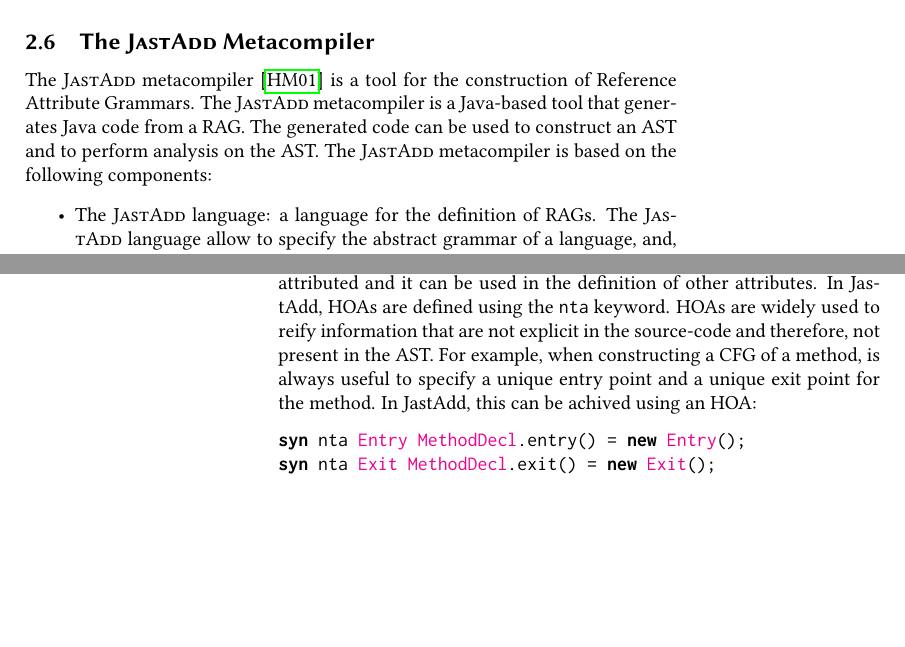
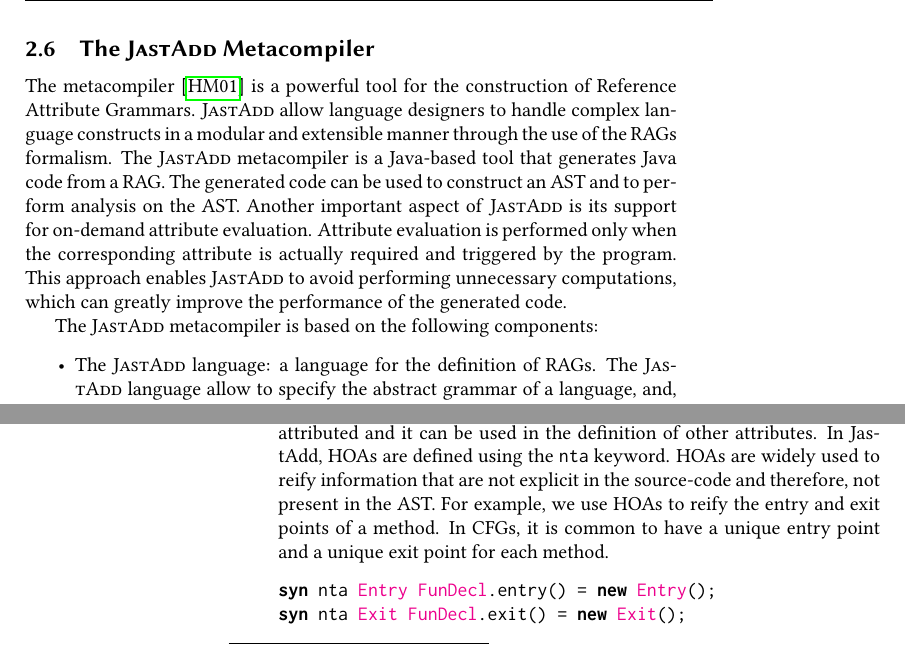
Before and after one commit to IdrissRio/Thesis, a LaTeX thesis (thesis.tex, which reads kappa/background.tex, macros.tex): two parts of pages 19 and 22 of 79 before the commit and two parts of pages 21 and 22 of 79 after it, joined at a grey line, cut so that both start at the same text, the shorter picture padded with empty space. Compiled offline with pdfLaTeX.

Commit message:
Minor improvments in Background section

```diff
--- a/kappa/background.tex
+++ b/kappa/background.tex
@@ -537,10 +535,19 @@
 
 \subsection{The \textsc{JastAdd} Metacompiler}
 \label{sec:jastadd}
-The \textsc{JastAdd} metacompiler~\cite{DBLP:journals/entcs/HedinM01} is a tool for the construction of
-Reference Attribute Grammars. The \textsc{JastAdd} metacompiler is a Java-based tool that generates
+The  metacompiler~\cite{DBLP:journals/entcs/HedinM01} is a powerful tool for the construction of
+Reference Attribute Grammars.
+\textsc{JastAdd} allow language designers to  handle complex language constructs in a modular and extensible
+manner through the use of the RAGs formalism.
+The \textsc{JastAdd} metacompiler is a Java-based tool that generates
 Java code from a RAG. The generated code can be used to construct an AST and to perform
 analysis on the AST.
+Another important aspect of \textsc{JastAdd} is its support for on-demand attribute evaluation.
+Attribute evaluation is performed only when the corresponding
+attribute is actually required and triggered by the program. This approach enables \textsc{JastAdd} to
+avoid performing unnecessary computations, which can greatly improve the
+performance of the generated code.
+
 The \textsc{JastAdd} metacompiler is based on the following components:
 \begin{itemize}
     \item The \textsc{JastAdd} language: a language for the definition of RAGs.
@@ -657,10 +665,9 @@
     attributed and it can be used in the definition of other attributes. In JastAdd, HOAs
     are defined using the \code{nta} keyword. HOAs are widely used to reify information
     that are not explicit in the source-code and therefore, not present in the AST.
-    For example, when constructing a CFG of a method, is always useful to specify
-    a unique entry point and a unique exit point for the method. In JastAdd, this can be
-    achived using an HOA:
+    For example, we use HOAs to reify the entry and exit points of a method. In CFGs, it
+    is common to have a unique entry point and a unique exit point for each method.
     \begin{lstlisting}[language=JastAdd]
-syn nta Entry MethodDecl.entry() = new Entry();
-syn nta Exit MethodDecl.exit() = new Exit();
+syn nta Entry FunDecl.entry() = new Entry();
+syn nta Exit FunDecl.exit() = new Exit();
     \end{lstlisting}
--- a/macros.tex
+++ b/macros.tex
@@ -124,7 +124,7 @@
   %keyword3
   morekeywords = [2]{inh, syn, coll, with, eq, NTA, contributes, to, for, each, circular, with}, %JASTADD keywords
   %keyword4
-  morekeywords = [3]{CFGNode, Assignments, Assign,AssignBitwiseExpr, TrueLiteral, Entry,ConstructorDecl,UnceckedException, TryWithResorucesStmt, NTAFinallyBlock,ClassDecl, CloseListNTA, BreakStmt,ThrowStmt,TryStmt,ReturnStmt, ContinueStmt, Exit, Expr, AssignShiftExpr, AssignMultiplicativeExpr, IntegerLiteral, AssignAdditiveExpr, UnaryIncDec,DoStmt,VariableDeclarator, NumericLiteral, ParameterDeclaration, FieldDeclarator, PostfixExpr, PreIncExpr, PreDecExpr, ReachedLVal, Variable,EQOp,CFGSupport, ForStmt, EmptyStmt, MethodDecl, ExprStmt, AssignStmt, IfStmt, AndOp, LessOp, WhileStmt, Block, AssignExpr, PostUnaryInc, PostUnaryDec, Entry, Exit, EQExpr, VarAccess, CFGRoot }, %ASTnode typess
+  morekeywords = [3]{CFGNode, Assignments, Assign,AssignBitwiseExpr, TrueLiteral, Entry,ConstructorDecl,UnceckedException, TryWithResorucesStmt, NTAFinallyBlock,ClassDecl, CloseListNTA, BreakStmt,ThrowStmt,TryStmt,ReturnStmt, ContinueStmt, Exit, Expr, AssignShiftExpr, AssignMultiplicativeExpr, IntegerLiteral, AssignAdditiveExpr, UnaryIncDec,DoStmt,VariableDeclarator, NumericLiteral, ParameterDeclaration, FieldDeclarator, PostfixExpr, PreIncExpr, PreDecExpr, ReachedLVal, Variable,EQOp,CFGSupport, ForStmt, EmptyStmt,FunDecl, MethodDecl, ExprStmt, AssignStmt, IfStmt, AndOp, LessOp, WhileStmt, Block, AssignExpr, PostUnaryInc, PostUnaryDec, Entry, Exit, EQExpr, VarAccess, CFGRoot }, %ASTnode typess
   %keyword5
   morekeywords = [4]{Array, ArrayList, Boolean, Byte, Object, BitSet, BufferedReader,Collections, Character, Class, Double, Float, Gamma, AbsDomain, NULL, NOTNULL, TOP,Integer, HashMap, PrintWriter, String, StringBuffer, StringBuilder, Thread, boolean, byte, char, color, double, float, int,Type, long, short, FloatDict, FloatList, IntDict, IntList, JSONArray, JSONObject, PFont, PGraphics, PImage, PShader, PShape, PVector, StringDict, StringList, Table, TableRow, XML, Set, HashSet},
   %keywordstyle = [1]\color{lightblue},
```
Also changed, not shown: kappa/background.tex (15 more changed lines).
